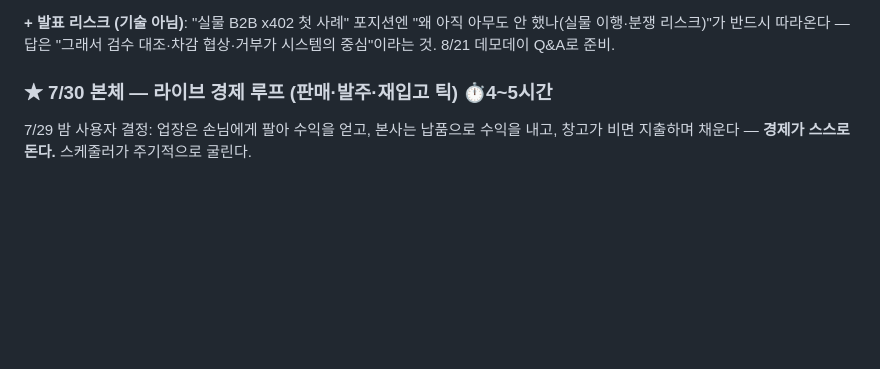
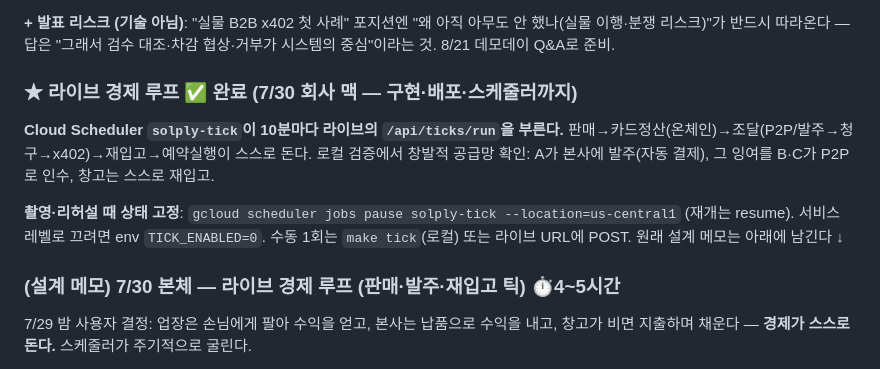
Before and after one commit to poi2507/solply, a Markdown page: docs/HANDOFF.md, the part around the change. Rendered like a GitHub page; blank space fills up the shorter version.

Commit message:
Ship the economy: revision 00005 live, scheduler ticking every 10 minutes
- solply-api 재배포 (경제 루프 포함), solply-demo Job도 새 이미지로
- 라이브 틱 1회 수동 검증 — devnet 카드정산(실제 온체인 이체)·판매·
  재입고·예약 대기까지 클라우드 안에서 완주
- Cloud Scheduler `solply-tick` 생성 (*/10, ENABLED) — 심사자가 언제
  열어도 에이전트가 거래 중이다
- HANDOFF·WBS 갱신: 촬영 시 상태 고정법(scheduler pause / TICK_ENABLED=0)

Co-Authored-By: Claude Fable 5 <noreply@anthropic.com>

```diff
--- a/docs/HANDOFF.md
+++ b/docs/HANDOFF.md
@@ -158,7 +158,18 @@ gcloud run deploy solply-api --source /절대/경로/레포루트 --clear-base-i
 했나(실물 이행·분쟁 리스크)"가 반드시 따라온다 — 답은 "그래서 검수 대조·차감 협상·거부가
 시스템의 중심"이라는 것. 8/21 데모데이 Q&A로 준비.
 
-### ★ 7/30 본체 — 라이브 경제 루프 (판매·발주·재입고 틱) ⏱️4~5시간
+### ★ 라이브 경제 루프 ✅ 완료 (7/30 회사 맥 — 구현·배포·스케줄러까지)
+
+**Cloud Scheduler `solply-tick`이 10분마다 라이브의 `/api/ticks/run`을 부른다.**
+판매→카드정산(온체인)→조달(P2P/발주→청구→x402)→재입고→예약실행이 스스로 돈다.
+로컬 검증에서 창발적 공급망 확인: A가 본사에 발주(자동 결제), 그 잉여를 B·C가
+P2P로 인수, 창고는 스스로 재입고.
+
+**촬영·리허설 때 상태 고정**: `gcloud scheduler jobs pause solply-tick --location=us-central1`
+(재개는 resume). 서비스 레벨로 끄려면 env `TICK_ENABLED=0`. 수동 1회는 `make tick`(로컬)
+또는 라이브 URL에 POST. 원래 설계 메모는 아래에 남긴다 ↓
+
+### (설계 메모) 7/30 본체 — 라이브 경제 루프 (판매·발주·재입고 틱) ⏱️4~5시간
 
 7/29 밤 사용자 결정: 업장은 손님에게 팔아 수익을 얻고, 본사는 납품으로 수익을 내고,
 창고가 비면 지출하며 채운다 — **경제가 스스로 돈다.** 스케줄러가 주기적으로 굴린다.
```
Also changed, not shown: docs/wbs.md (+6 -1 lines).
